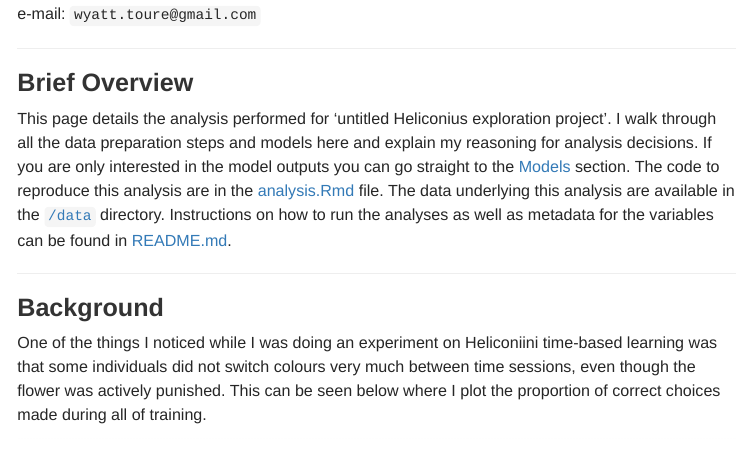
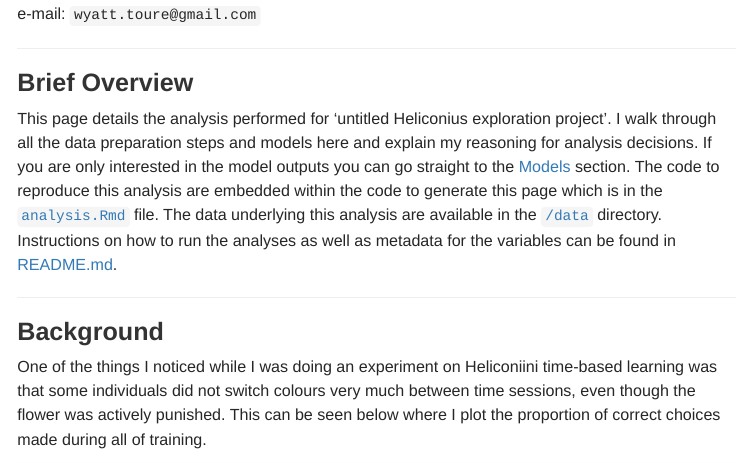
Before and after one commit to wyatt-toure/heliconius-exploration, an R Markdown document (analysis.Rmd): the page in a window 1100 px wide, from 180 px down. Rendered offline with R 4.5, knitr and Pandoc, with nearby package versions; a font, style sheet, LaTeX package, included part or bibliography that could not be used is replaced or left out; menus at the side of the page are left out.

Commit message:
update to brief overview and fixing readme link

```diff
--- a/analysis.Rmd
+++ b/analysis.Rmd
@@ -49,13 +49,14 @@ This page details the analysis performed for 'untitled Heliconius exploration
 project'. I walk through all the data preparation steps and models here and
 explain my reasoning for analysis decisions. If you are only interested in the
 model outputs you can go straight to the [Models](#models) section. The code to
-reproduce this analysis are in the
-[analysis.Rmd](https://github.com/wyatt-toure/heliconius-exploration/blob/main/analysis.Rmd)
+reproduce this analysis are embedded within the code to generate this page which
+is in the
+[`analysis.Rmd`](https://github.com/wyatt-toure/heliconius-exploration/blob/main/analysis.Rmd)
 file. The data underlying this analysis are available in the
 [`/data`](https://github.com/wyatt-toure/heliconius-exploration/blob/main/data)
 directory. Instructions on how to run the analyses as well as metadata for the
 variables can be found in
-[README.md](https://github.com/wyatt-toure/guppy-colour-learning-project#how-to-reproduce-the-results).
+[README.md](https://github.com/wyatt-toure/heliconius-exploration#how-to-reproduce-the-results).
 
 ***
 
```
Also changed, not shown: 1 other file.
